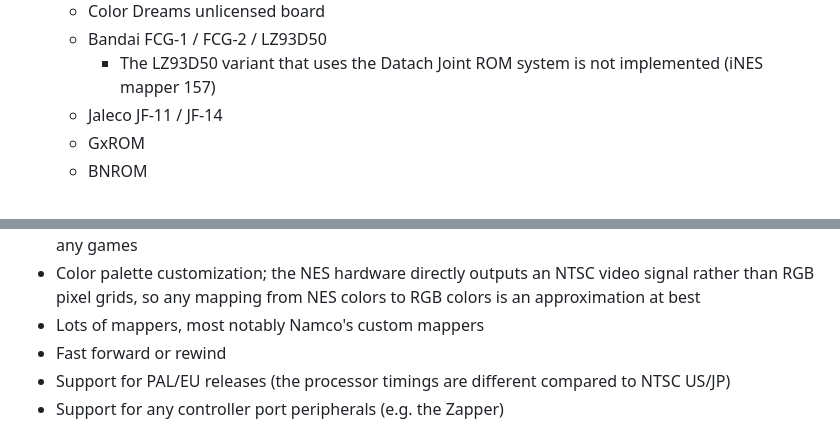
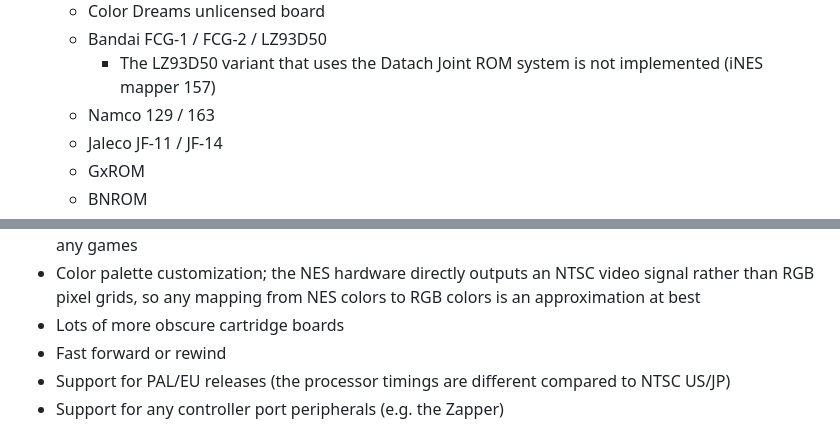
Before and after one commit to jsgroth/jgnes, a Markdown page: README.md, 2 parts joined by grey strips. Rendered like a GitHub page.

```diff
--- a/README.md
+++ b/README.md
@@ -21,6 +21,7 @@ Implemented:
   * Color Dreams unlicensed board
   * Bandai FCG-1 / FCG-2 / LZ93D50
     * The LZ93D50 variant that uses the Datach Joint ROM system is not implemented (iNES mapper 157)
+  * Namco 129 / 163
   * Jaleco JF-11 / JF-14
   * GxROM
   * BNROM
@@ -36,7 +37,7 @@ Not Implemented:
 * Cycle-accurate rendering effects of enabling rendering mid-scanline
 * DMC DMA cycle stealing and dummy reads, an obscure hardware quirk that affects very very few if any games
 * Color palette customization; the NES hardware directly outputs an NTSC video signal rather than RGB pixel grids, so any mapping from NES colors to RGB colors is an approximation at best
-* Lots of mappers, most notably Namco's custom mappers
+* Lots of more obscure cartridge boards
 * Fast forward or rewind
 * Support for PAL/EU releases (the processor timings are different compared to NTSC US/JP)
 * Support for any controller port peripherals (e.g. the Zapper)
```
